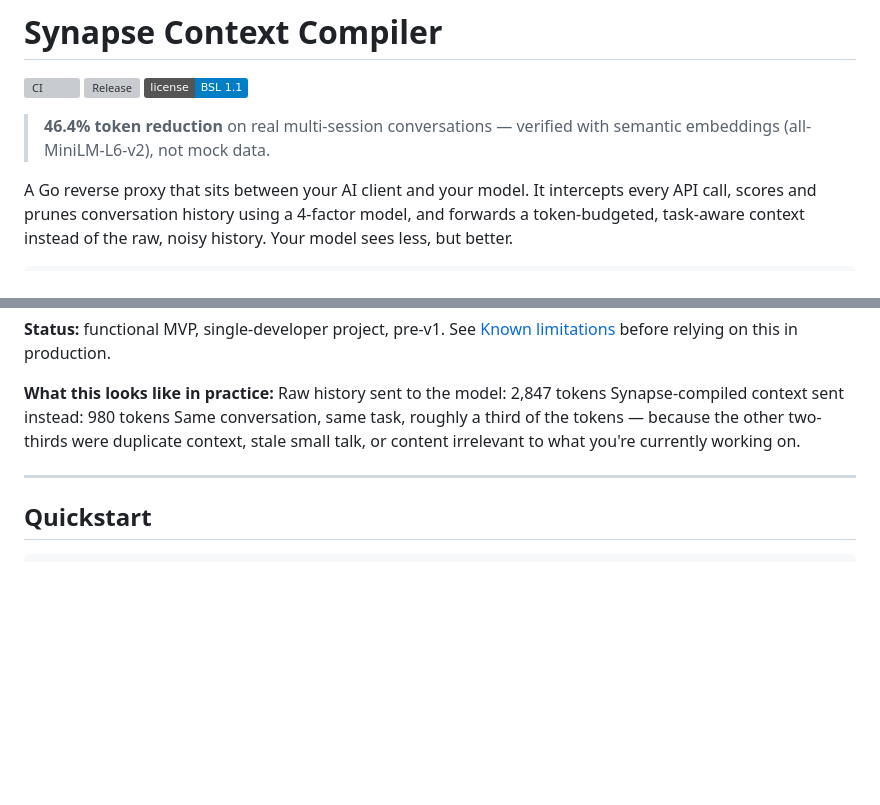
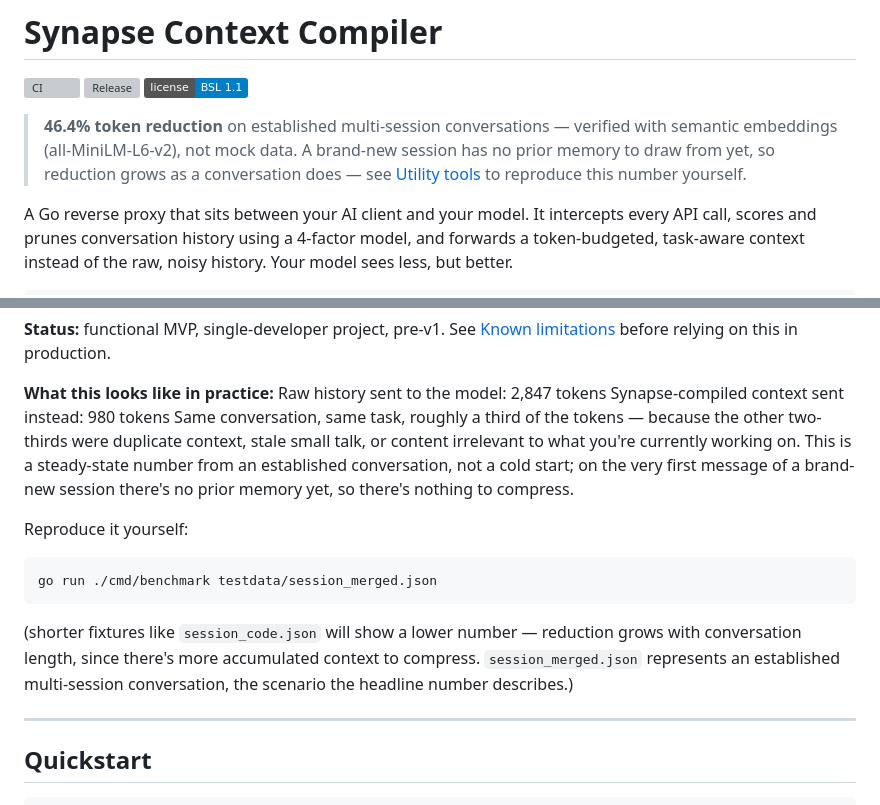
Before and after one commit to ranscky/synapse, a Markdown page: README.md, 2 parts joined by grey strips. Drawn GitHub-style; badges without logos; blank space fills up the shorter version; grey boxes are pictures that could not be loaded.

Commit message:
docs: point benchmark reproduction at session_merged.json, the fixture matching the steady-state claim

````diff
--- a/README.md
+++ b/README.md
@@ -4,7 +4,7 @@
 [![Release](https://img.shields.io/github/v/release/ranscky/synapse)](https://github.com/ranscky/synapse/releases/latest)
 [![License: BSL 1.1](https://img.shields.io/badge/license-BSL%201.1-blue)](LICENSE)
 
-> **46.4% token reduction** on real multi-session conversations — verified with semantic embeddings (all-MiniLM-L6-v2), not mock data.
+> **46.4% token reduction** on established multi-session conversations — verified with semantic embeddings (all-MiniLM-L6-v2), not mock data. A brand-new session has no prior memory to draw from yet, so reduction grows as a conversation does — see [Utility tools](#utility-tools) to reproduce this number yourself.
 
 A Go reverse proxy that sits between your AI client and your model. It intercepts every API call, scores and prunes conversation history using a 4-factor model, and forwards a token-budgeted, task-aware context instead of the raw, noisy history. Your model sees less, but better.
 
@@ -27,7 +27,13 @@ A Go reverse proxy that sits between your AI client and your model. It intercept
 **What this looks like in practice:**
 Raw history sent to the model: 2,847 tokens
 Synapse-compiled context sent instead: 980 tokens
-Same conversation, same task, roughly a third of the tokens — because the other two-thirds were duplicate context, stale small talk, or content irrelevant to what you're currently working on.
+Same conversation, same task, roughly a third of the tokens — because the other two-thirds were duplicate context, stale small talk, or content irrelevant to what you're currently working on. This is a steady-state number from an established conversation, not a cold start; on the very first message of a brand-new session there's no prior memory yet, so there's nothing to compress.
+
+Reproduce it yourself:
+```bash
+go run ./cmd/benchmark testdata/session_merged.json
+```
+(shorter fixtures like `session_code.json` will show a lower number — reduction grows with conversation length, since there's more accumulated context to compress. `session_merged.json` represents an established multi-session conversation, the scenario the headline number describes.)
 
 ---
 
````
